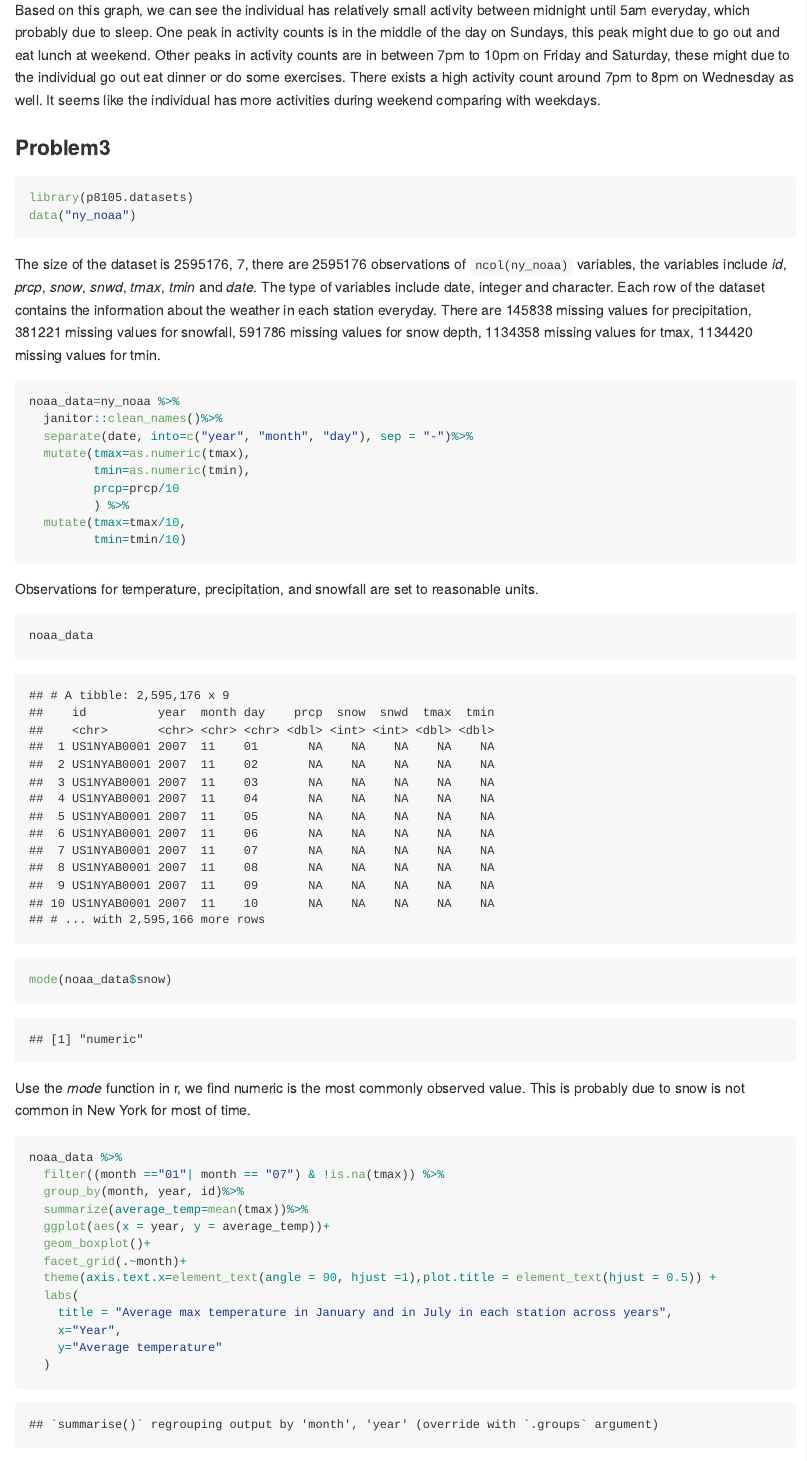
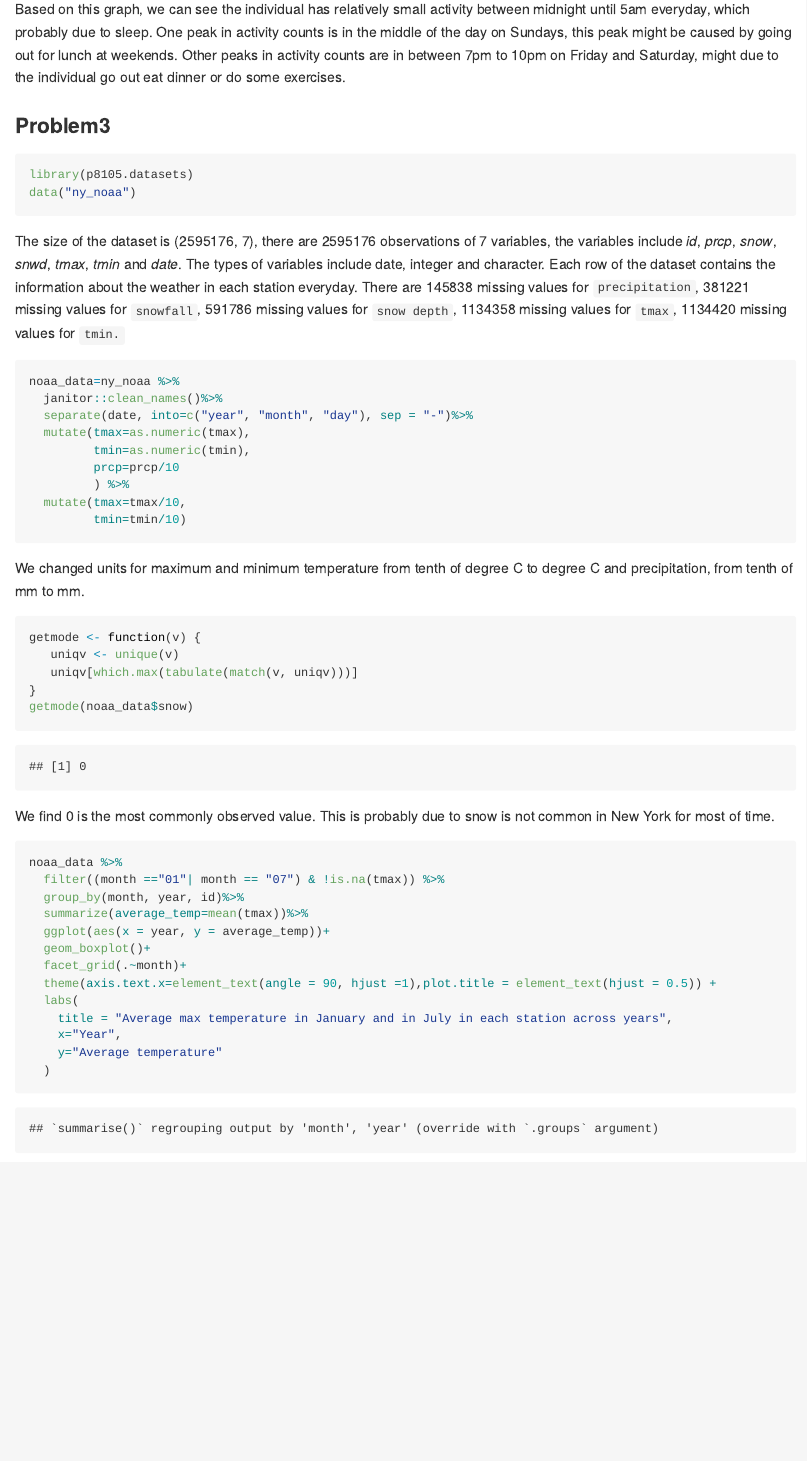
Before and after one commit to BluedenW/p8105_hw3_zl2977, an R Markdown document (p8105_hw3_zl2977.Rmd): the page in a window 1100 px wide, from 5410 px down before the commit and from 5640 px down after it, so that both start at the same text. The pictures show the output file p8105_hw3_zl2977.md that the author committed with the source, drawn offline in the style of GitHub; long lines of code are wrapped.

Commit message:
Final refinement of Problem 1, 2, and 3.

````diff
--- a/p8105_hw3_zl2977.Rmd
+++ b/p8105_hw3_zl2977.Rmd
@@ -172,16 +171,15 @@ accel_data %>%
 ```
 
 
-Based on this graph, we can see the individual has relatively small activity between midnight until 5am everyday, which probably due to sleep. One peak in activity counts is in the middle of the day on Sundays, this peak might due to go out and eat lunch at weekend. Other peaks in activity counts are in between 7pm to 10pm on Friday and Saturday, these might  due to the individual go out eat dinner or do some exercises. There exists a high activity count around 7pm to 8pm on Wednesday as well. It seems like the individual has more activities during weekend comparing with weekdays.
+Based on this graph, we can see the individual has relatively small activity between midnight until 5am everyday, which probably due to sleep. One peak in activity counts is in the middle of the day on Sundays, this peak might be caused by going out for lunch at weekends. Other peaks in activity counts are in between 7pm to 10pm on Friday and Saturday, might due to the individual go out eat dinner or do some exercises.
 
 ### Problem3
 
 ```{r}
 library(p8105.datasets)
 data("ny_noaa")
-
 ```
-The size of the dataset is `r dim(ny_noaa)`, there are `r nrow(ny_noaa)` observations of `ncol(ny_noaa)` variables, the variables include _id_, _prcp_, _snow_, _snwd_, _tmax_, _tmin_ and _date_. The type of variables include date, integer and character. Each row of the dataset contains the information about the weather in each station everyday. There are `r sum(is.na(ny_noaa$prcp))` missing values for precipitation, `r sum(is.na(ny_noaa$snow))` missing values for snowfall, `r sum(is.na(ny_noaa$snwd))` missing values for snow depth, `r sum(is.na(ny_noaa$tmax))` missing values for tmax, `r sum(is.na(ny_noaa$tmin))` missing values for tmin.
+The size of the dataset is (`r dim(ny_noaa)`), there are `r nrow(ny_noaa)` observations of `r ncol(ny_noaa)` variables, the variables include _id_, _prcp_, _snow_, _snwd_, _tmax_, _tmin_ and _date_. The types of variables include date, integer and character. Each row of the dataset contains the information about the weather in each station everyday. There are `r sum(is.na(ny_noaa$prcp))` missing values for `precipitation`, `r sum(is.na(ny_noaa$snow))` missing values for `snowfall`, `r sum(is.na(ny_noaa$snwd))` missing values for `snow depth`, `r sum(is.na(ny_noaa$tmax))` missing values for `tmax`, `r sum(is.na(ny_noaa$tmin))` missing values for `tmin.`
 
 ```{r}
 noaa_data=ny_noaa %>%
@@ -195,14 +193,19 @@ noaa_data=ny_noaa %>%
          tmin=tmin/10)
 
 ```
-Observations for temperature, precipitation, and snowfall are set to reasonable units.
+We changed units for maximum and minimum temperature from tenth of degree C to degree C and precipitation, from tenth of mm to mm.
 
 ```{r}
-noaa_data
-mode(noaa_data$snow)
+getmode <- function(v) {
+   uniqv <- unique(v)
+   uniqv[which.max(tabulate(match(v, uniqv)))]
+}
+getmode(noaa_data$snow)
+
+
 ```
 
-Use the _mode_ function in r, we find `r mode(noaa_data$snow)` is the most commonly observed value. This is probably due to snow is not common in New York for most of time.
+We find `r getmode(noaa_data$snow)` is the most commonly observed value. This is probably due to snow is not common in New York for most of time.
 
 
 ```{r}
````
Also changed, not shown: p8105_hw3_zl2977.md, p8105_hw3_zl2977.Rmd (27 more changed lines).
